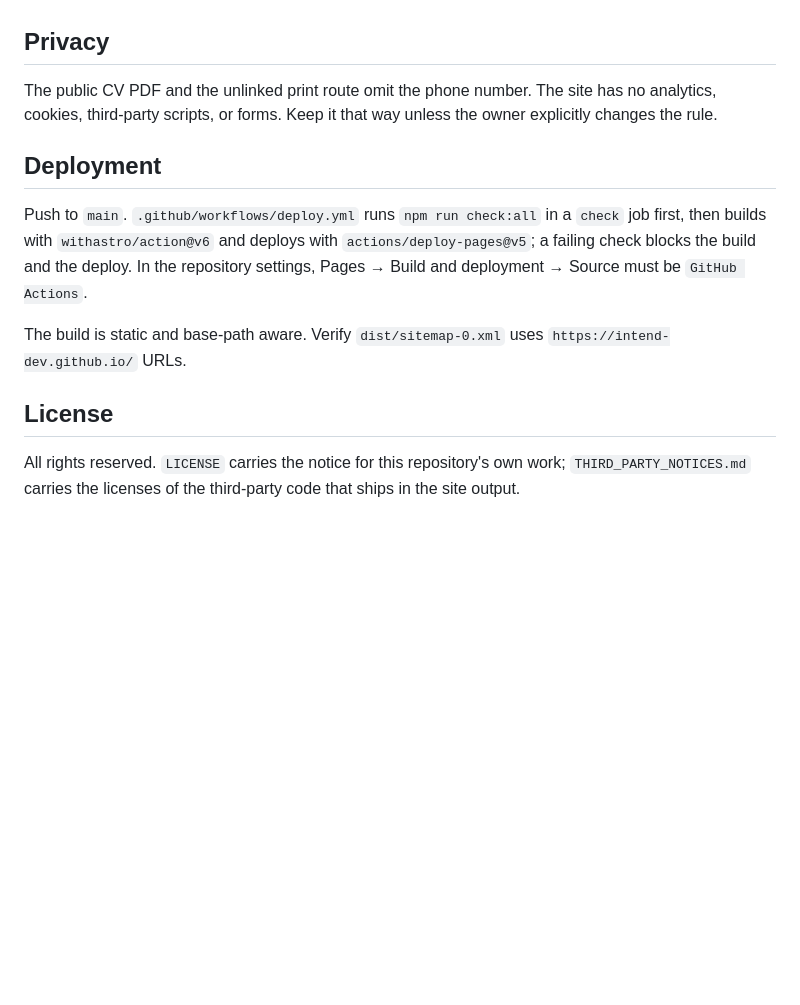
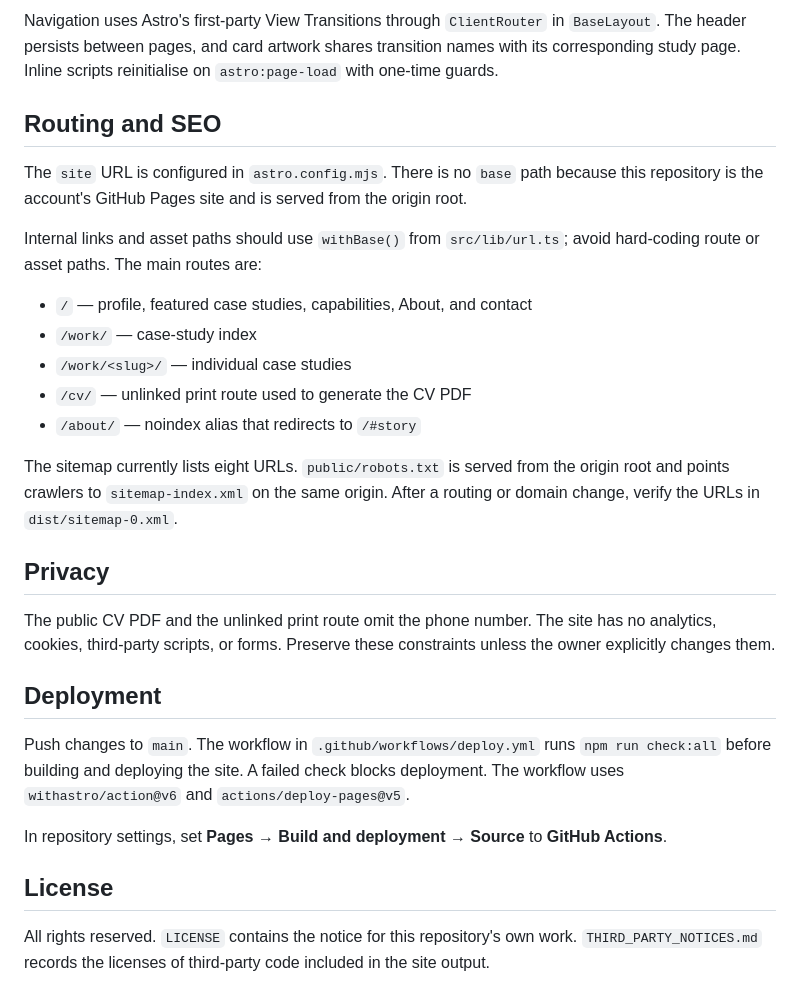
Before and after one commit to intend-dev/intend-dev.github.io, a Markdown page: README.md, the part around one of its changes. Rendered like a GitHub page; blank space fills up the shorter version.

```diff
--- a/README.md
+++ b/README.md
@@ -65,14 +108,29 @@ Motion is restrained and always degrades to the finished state: the reveal scrip
+Navigation uses Astro's first-party View Transitions through `ClientRouter` in `BaseLayout`. The header persists between pages, and card artwork shares transition names with its corresponding study page. Inline scripts reinitialise on `astro:page-load` with one-time guards.
+
+## Routing and SEO
+
+The `site` URL is configured in `astro.config.mjs`. There is no `base` path because this repository is the account's GitHub Pages site and is served from the origin root.
+
+Internal links and asset paths should use `withBase()` from `src/lib/url.ts`; avoid hard-coding route or asset paths. The main routes are:
+
+- `/` — profile, featured case studies, capabilities, About, and contact
+- `/work/` — case-study index
+- `/work/<slug>/` — individual case studies
+- `/cv/` — unlinked print route used to generate the CV PDF
+- `/about/` — noindex alias that redirects to `/#story`
+
+The sitemap currently lists eight URLs. `public/robots.txt` is served from the origin root and points crawlers to `sitemap-index.xml` on the same origin. After a routing or domain change, verify the URLs in `dist/sitemap-0.xml`.
 
 ## Privacy
 
-The public CV PDF and the unlinked print route omit the phone number. The site has no analytics, cookies, third-party scripts, or forms. Keep it that way unless the owner explicitly changes the rule.
+The public CV PDF and the unlinked print route omit the phone number. The site has no analytics, cookies, third-party scripts, or forms. Preserve these constraints unless the owner explicitly changes them.
 
 ## Deployment
 
-Push to `main`. `.github/workflows/deploy.yml` runs `npm run check:all` in a `check` job first, then builds with `withastro/action@v6` and deploys with `actions/deploy-pages@v5`; a failing check blocks the build and the deploy. In the repository settings, Pages → Build and deployment → Source must be `GitHub Actions`.
+Push changes to `main`. The workflow in `.github/workflows/deploy.yml` runs `npm run check:all` before building and deploying the site. A failed check blocks deployment. The workflow uses `withastro/action@v6` and `actions/deploy-pages@v5`.
 
-The build is static and base-path aware. Verify `dist/sitemap-0.xml` uses `https://intend-dev.github.io/` URLs.
+In repository settings, set **Pages → Build and deployment → Source** to **GitHub Actions**.
 
 ## License
 
-All rights reserved. `LICENSE` carries the notice for this repository's own work; `THIRD_PARTY_NOTICES.md` carries the licenses of the third-party code that ships in the site output.
+All rights reserved. `LICENSE` contains the notice for this repository's own work. `THIRD_PARTY_NOTICES.md` records the licenses of third-party code included in the site output.
```
Also changed, not shown: other parts of README.md (+81 -38 lines).
